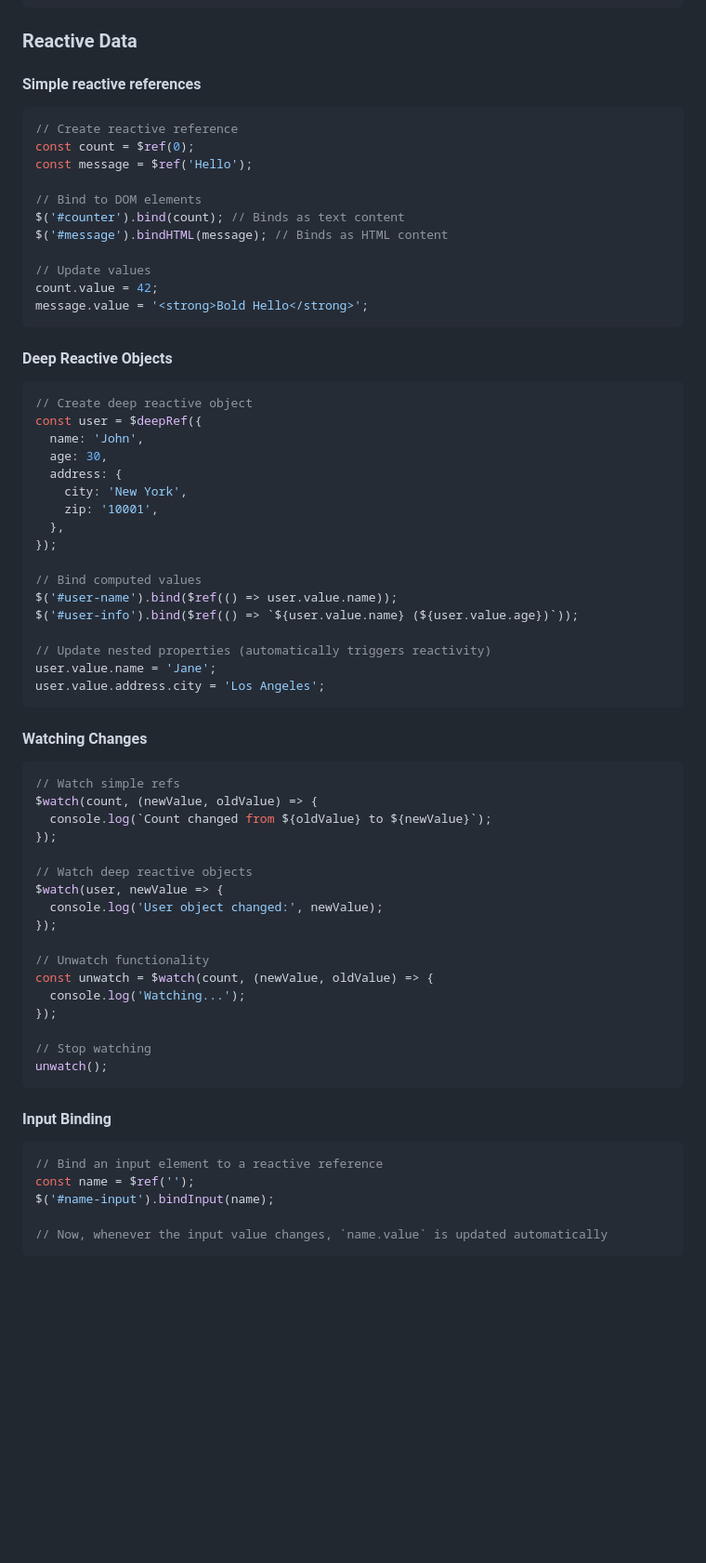
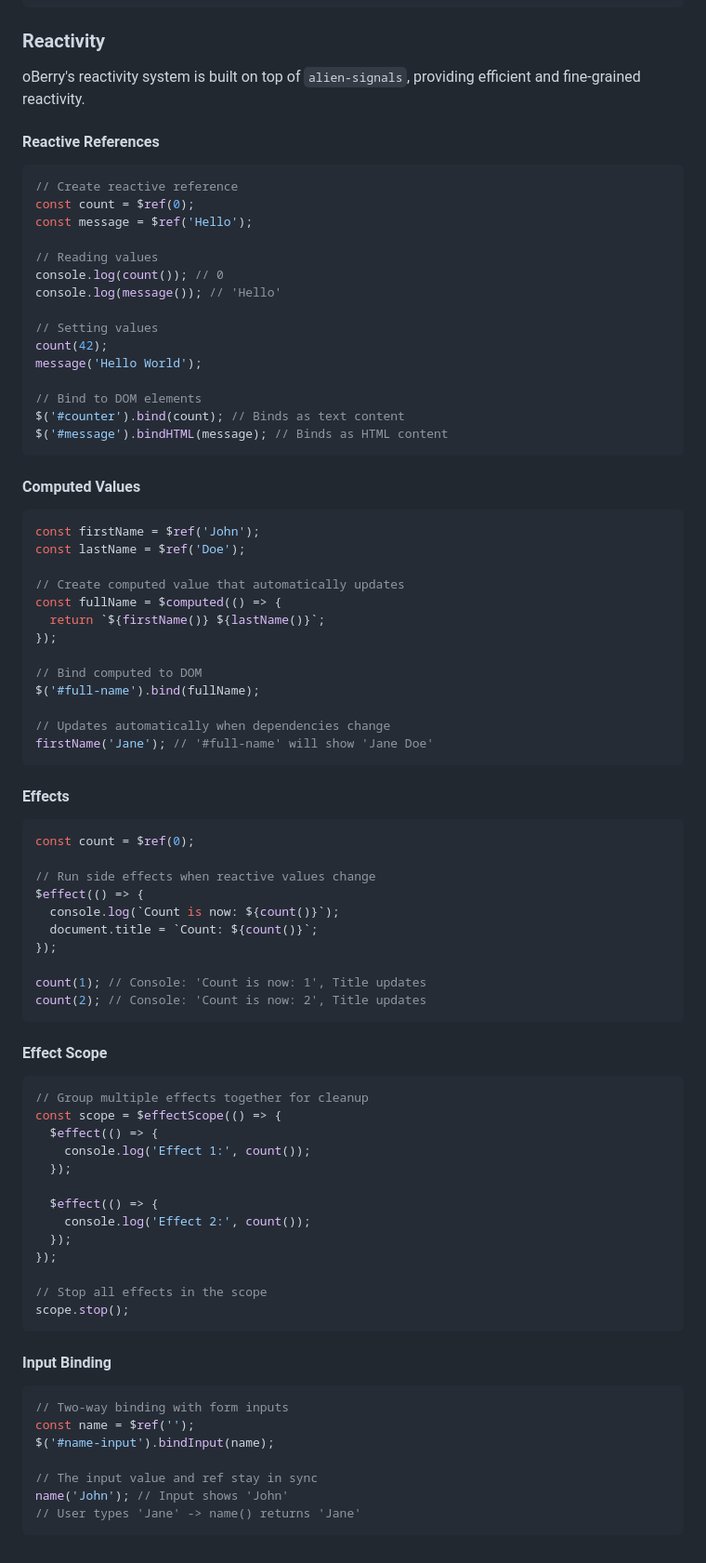
Before and after one commit to radeqq007/oBerry, a Markdown page: README.md, the part around one of its changes. Shown at 93% size. Rendered like a GitHub page; blank space fills up the shorter version.

Commit message:
docs: update README.md

````diff
--- a/README.md
+++ b/README.md
@@ -201,74 +210,89 @@ $('.element')
   .onDrop(event => console.log('Dropped'));
 ```
 
-### Reactive Data
+### Reactivity
 
-#### Simple reactive references
+oBerry's reactivity system is built on top of `alien-signals`, providing efficient and fine-grained reactivity.
+
+#### Reactive References
 
 ```js
 // Create reactive reference
 const count = $ref(0);
 const message = $ref('Hello');
 
+// Reading values
+console.log(count()); // 0
+console.log(message()); // 'Hello'
+
+// Setting values
+count(42);
+message('Hello World');
+
 // Bind to DOM elements
 $('#counter').bind(count); // Binds as text content
 $('#message').bindHTML(message); // Binds as HTML content
-
-// Update values
-count.value = 42;
-message.value = '<strong>Bold Hello</strong>';
 ```
 
-#### Deep Reactive Objects
+#### Computed Values
 
 ```js
-// Create deep reactive object
-const user = $deepRef({
-  name: 'John',
-  age: 30,
-  address: {
-    city: 'New York',
-    zip: '10001',
-  },
+const firstName = $ref('John');
+const lastName = $ref('Doe');
+
+// Create computed value that automatically updates
+const fullName = $computed(() => {
+  return `${firstName()} ${lastName()}`;
 });
 
-// Bind computed values
-$('#user-name').bind($ref(() => user.value.name));
-$('#user-info').bind($ref(() => `${user.value.name} (${user.value.age})`));
+// Bind computed to DOM
+$('#full-name').bind(fullName);
 
-// Update nested properties (automatically triggers reactivity)
-user.value.name = 'Jane';
-user.value.address.city = 'Los Angeles';
+// Updates automatically when dependencies change
+firstName('Jane'); // '#full-name' will show 'Jane Doe'
 ```
 
-#### Watching Changes
+#### Effects
 
 ```js
-// Watch simple refs
-$watch(count, (newValue, oldValue) => {
-  console.log(`Count changed from ${oldValue} to ${newValue}`);
+const count = $ref(0);
+
+// Run side effects when reactive values change
+$effect(() => {
+  console.log(`Count is now: ${count()}`);
+  document.title = `Count: ${count()}`;
 });
 
-// Watch deep reactive objects
-$watch(user, newValue => {
-  console.log('User object changed:', newValue);
+count(1); // Console: 'Count is now: 1', Title updates
+count(2); // Console: 'Count is now: 2', Title updates
+```
+
+#### Effect Scope
+
+```js
+// Group multiple effects together for cleanup
+const scope = $effectScope(() => {
+  $effect(() => {
+    console.log('Effect 1:', count());
+  });
+
+  $effect(() => {
+    console.log('Effect 2:', count());
+  });
 });
 
-// Unwatch functionality
-const unwatch = $watch(count, (newValue, oldValue) => {
-  console.log('Watching...');
-});
-
-// Stop watching
-unwatch();
+// Stop all effects in the scope
+scope.stop();
 ```
 
 #### Input Binding
 
 ```js
-// Bind an input element to a reactive reference
+// Two-way binding with form inputs
 const name = $ref('');
 $('#name-input').bindInput(name);
 
-// Now, whenever the input value changes, `name.value` is updated automatically
+// The input value and ref stay in sync
+name('John'); // Input shows 'John'
+// User types 'Jane' -> name() returns 'Jane'
 ```
````
Also changed, not shown: other parts of README.md (+9 -0 lines).
